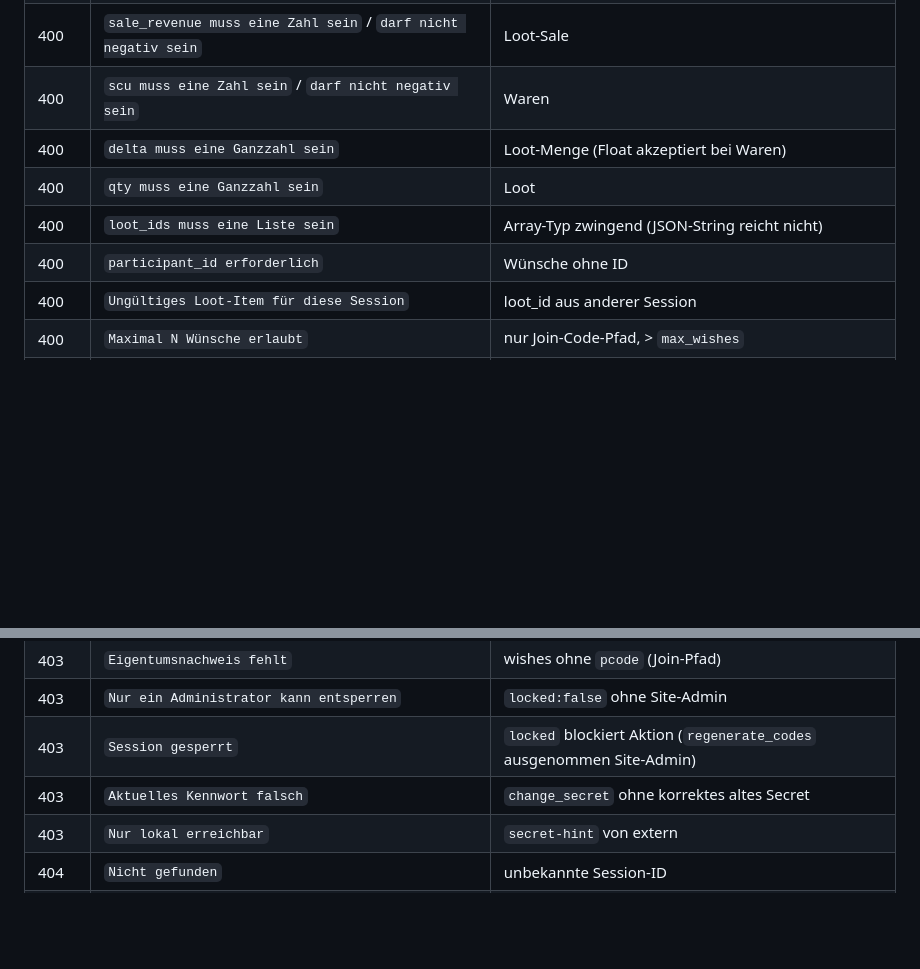
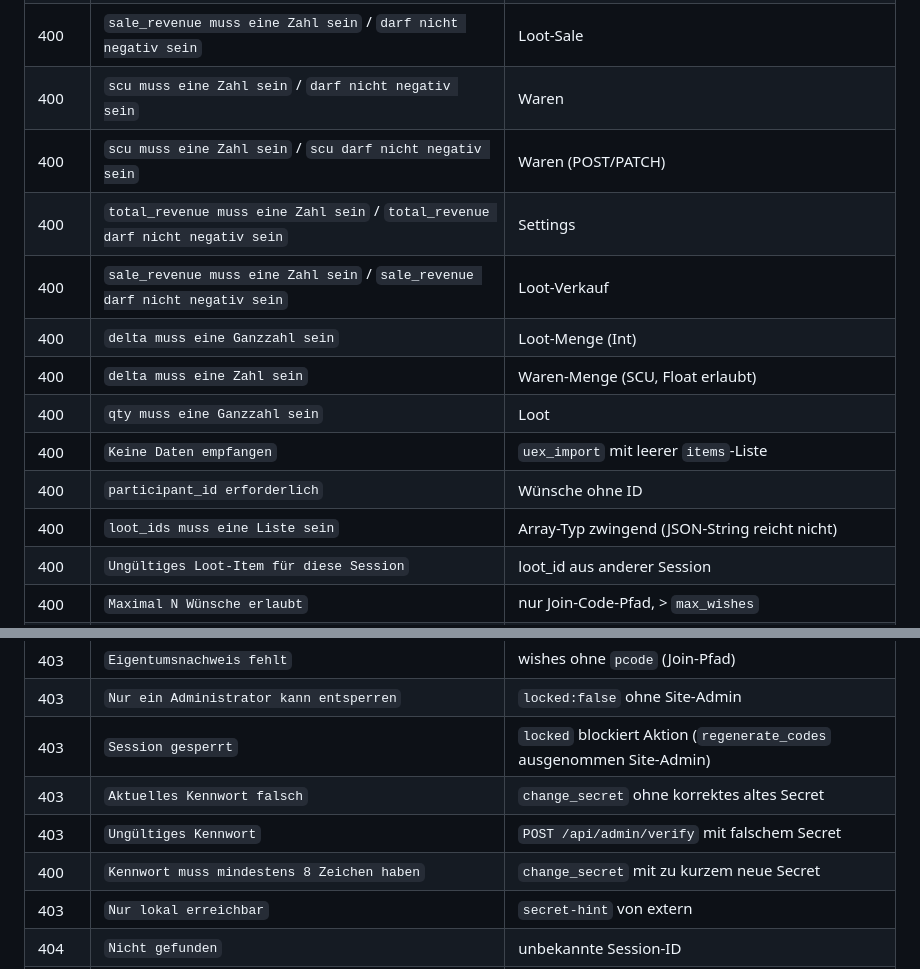
Before and after one commit to SeBoOne/sclm, a Markdown page: docs/API.md, 2 parts joined by grey strips. Drawn GitHub-style; blank space fills up the shorter version.

Commit message:
docs(API): Fehlerkatalog vervollständigt + Live-Verifikationsstand
- alle 38 Routen und alle 34 Fehlermeldungen aus server.py abgedeckt (Skript-Check)
- pcode nur im Body (X-SCLM-Pcode existiert nicht), case-sensitive
- 415/400 bei fehlendem Content-Type bzw. fehlendem JSON-Body
- Loot-Typ-/Größen-Konvention korrigiert (size '3' statt 'S3', type nur MIL/STE/COM/CIV/IND)
- Kataloge: participant_db füllt sich nicht durch Session-Teilnehmer

```diff
--- a/docs/API.md
+++ b/docs/API.md
@@ -615,10 +615,15 @@ Rate-Limits gesamt: `raffle` 20/60 s, `verify` 30/60 s, `change_secret` 10/60 s.
 | 400 | `total_revenue muss eine Zahl sein` / `darf nicht negativ sein` | Settings |
 | 400 | `sale_revenue muss eine Zahl sein` / `darf nicht negativ sein` | Loot-Sale |
 | 400 | `scu muss eine Zahl sein` / `darf nicht negativ sein` | Waren |
-| 400 | `delta muss eine Ganzzahl sein` | Loot-Menge (Float akzeptiert bei Waren) |
+| 400 | `scu muss eine Zahl sein` / `scu darf nicht negativ sein` | Waren (POST/PATCH) |
+| 400 | `total_revenue muss eine Zahl sein` / `total_revenue darf nicht negativ sein` | Settings |
+| 400 | `sale_revenue muss eine Zahl sein` / `sale_revenue darf nicht negativ sein` | Loot-Verkauf |
+| 400 | `delta muss eine Ganzzahl sein` | Loot-Menge (Int) |
+| 400 | `delta muss eine Zahl sein` | Waren-Menge (SCU, Float erlaubt) |
 | 400 | `qty muss eine Ganzzahl sein` | Loot |
+| 400 | `Keine Daten empfangen` | `uex_import` mit leerer `items`-Liste |
+| 400 | `participant_id erforderlich` | Wünsche ohne ID |
 | 400 | `loot_ids muss eine Liste sein` | Array-Typ zwingend (JSON-String reicht nicht) |
-| 400 | `participant_id erforderlich` | Wünsche ohne ID |
 | 400 | `Ungültiges Loot-Item für diese Session` | loot_id aus anderer Session |
 | 400 | `Maximal N Wünsche erlaubt` | nur Join-Code-Pfad, > `max_wishes` |
 | 400 | `Braucht Teilnehmer und Loot` | Ziehung ohne Teilnehmer oder nicht-verkauftes Loot |
@@ -630,6 +635,8 @@ Rate-Limits gesamt: `raffle` 20/60 s, `verify` 30/60 s, `change_secret` 10/60 s.
 | 403 | `Nur ein Administrator kann entsperren` | `locked:false` ohne Site-Admin |
 | 403 | `Session gesperrt` | `locked` blockiert Aktion (`regenerate_codes` ausgenommen Site-Admin) |
 | 403 | `Aktuelles Kennwort falsch` | `change_secret` ohne korrektes altes Secret |
+| 403 | `Ungültiges Kennwort` | `POST /api/admin/verify` mit falschem Secret |
+| 400 | `Kennwort muss mindestens 8 Zeichen haben` | `change_secret` mit zu kurzem neue Secret |
 | 403 | `Nur lokal erreichbar` | `secret-hint` von extern |
 | 404 | `Nicht gefunden` | unbekannte Session-ID |
 | 404 | `Code ungültig` | `GET /api/session/<code>` mit falschem Code |
```
